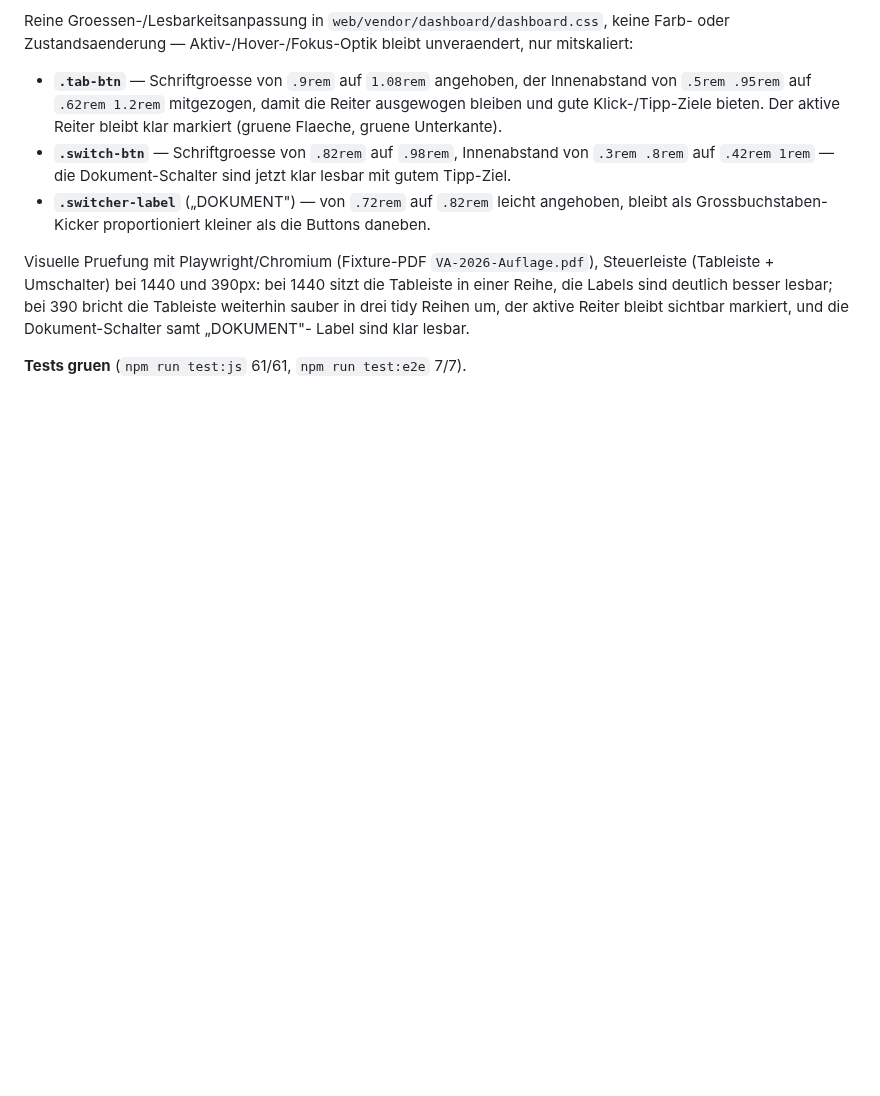
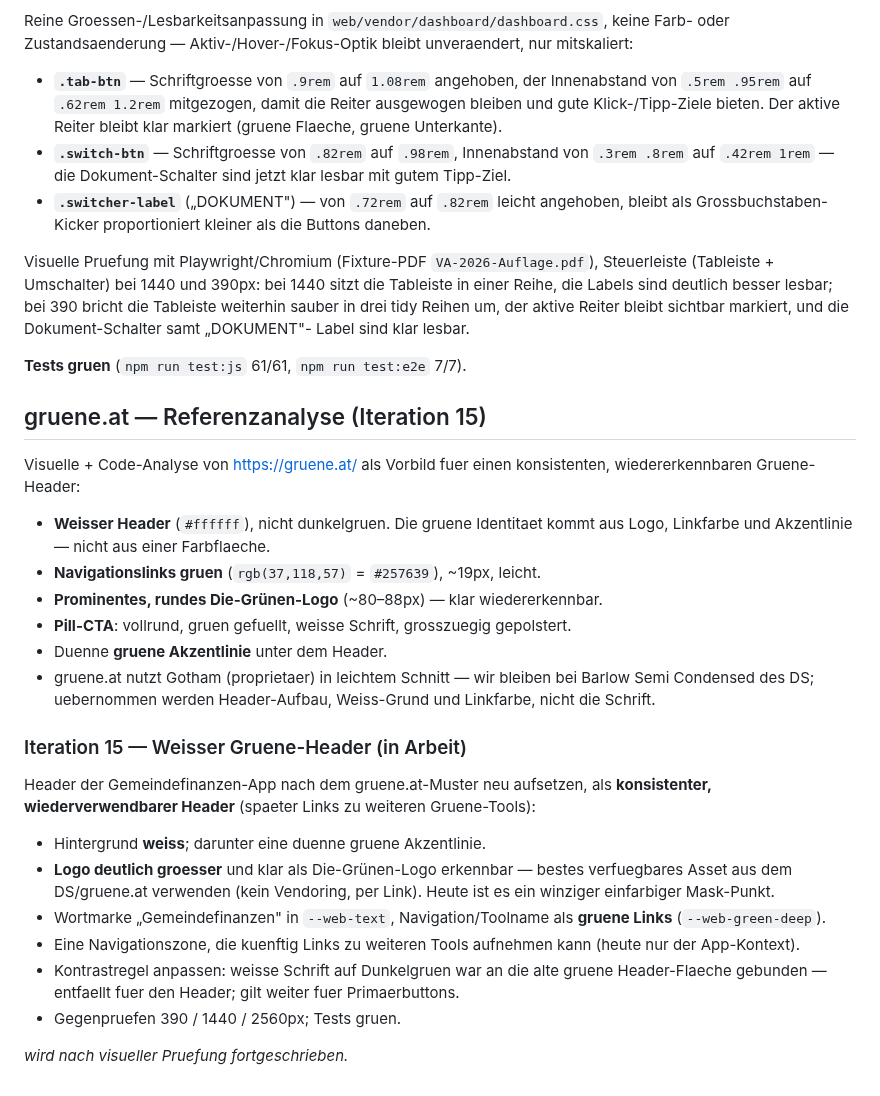
Before and after one commit to GrueneAT/gemeindefinanzen, a Markdown page: docs/web-design-system.md, the part around the change. Drawn GitHub-style; blank space fills up the shorter version.

Commit message:
ye9ih: gruene.at-Analyse und Iteration 15 (weisser Header) spezifizieren

```diff
--- a/docs/web-design-system.md
+++ b/docs/web-design-system.md
@@ -652,3 +652,40 @@ Reiter bleibt sichtbar markiert, und die Dokument-Schalter samt „DOKUMENT"-
 Label sind klar lesbar.
 
 **Tests gruen** (`npm run test:js` 61/61, `npm run test:e2e` 7/7).
+
+## gruene.at — Referenzanalyse (Iteration 15)
+
+Visuelle + Code-Analyse von https://gruene.at/ als Vorbild fuer einen
+konsistenten, wiedererkennbaren Gruene-Header:
+
+- **Weisser Header** (`#ffffff`), nicht dunkelgruen. Die gruene Identitaet
+  kommt aus Logo, Linkfarbe und Akzentlinie — nicht aus einer Farbflaeche.
+- **Navigationslinks gruen** (`rgb(37,118,57)` = `#257639`), ~19px, leicht.
+- **Prominentes, rundes Die-Grünen-Logo** (~80–88px) — klar wiedererkennbar.
+- **Pill-CTA**: vollrund, gruen gefuellt, weisse Schrift, grosszuegig
+  gepolstert.
+- Duenne **gruene Akzentlinie** unter dem Header.
+- gruene.at nutzt Gotham (proprietaer) in leichtem Schnitt — wir bleiben
+  bei Barlow Semi Condensed des DS; uebernommen werden Header-Aufbau,
+  Weiss-Grund und Linkfarbe, nicht die Schrift.
+
+### Iteration 15 — Weisser Gruene-Header (in Arbeit)
+
+Header der Gemeindefinanzen-App nach dem gruene.at-Muster neu aufsetzen,
+als **konsistenter, wiederverwendbarer Header** (spaeter Links zu weiteren
+Gruene-Tools):
+
+- Hintergrund **weiss**; darunter eine duenne gruene Akzentlinie.
+- **Logo deutlich groesser** und klar als Die-Grünen-Logo erkennbar —
+  bestes verfuegbares Asset aus dem DS/gruene.at verwenden (kein Vendoring,
+  per Link). Heute ist es ein winziger einfarbiger Mask-Punkt.
+- Wortmarke „Gemeindefinanzen" in `--web-text`, Navigation/Toolname als
+  **gruene Links** (`--web-green-deep`).
+- Eine Navigationszone, die kuenftig Links zu weiteren Tools aufnehmen
+  kann (heute nur der App-Kontext).
+- Kontrastregel anpassen: weisse Schrift auf Dunkelgruen war an die alte
+  gruene Header-Flaeche gebunden — entfaellt fuer den Header; gilt weiter
+  fuer Primaerbuttons.
+- Gegenpruefen 390 / 1440 / 2560px; Tests gruen.
+
+_wird nach visueller Pruefung fortgeschrieben._
```
